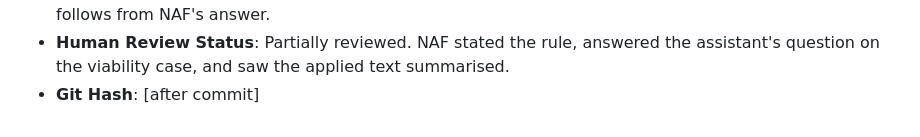
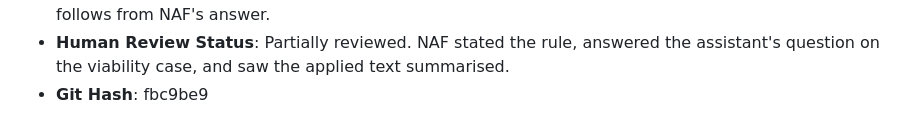
Before and after one commit to w3usr/ARCOps, a Markdown page: ai/ai_usage_log.md, the part around the change. Rendered like a GitHub page.

Commit message:
Update AI usage log with git hash

```diff
--- a/ai/ai_usage_log.md
+++ b/ai/ai_usage_log.md
@@ -358,4 +358,4 @@ carries the actual running model ID.
   warning to cancellation, which follows from NAF's answer.
 - **Human Review Status**: Partially reviewed. NAF stated the rule, answered the assistant's
   question on the viability case, and saw the applied text summarised.
-- **Git Hash**: [after commit]
+- **Git Hash**: fbc9be9
```
